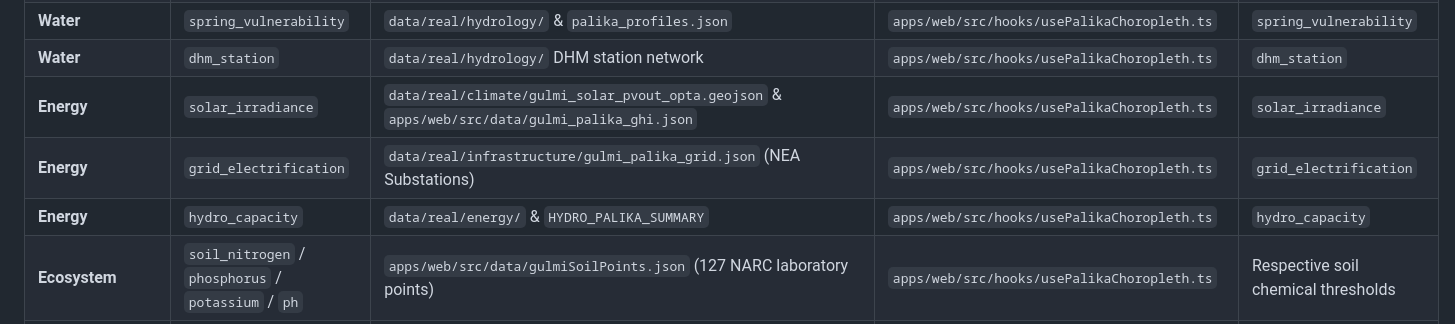
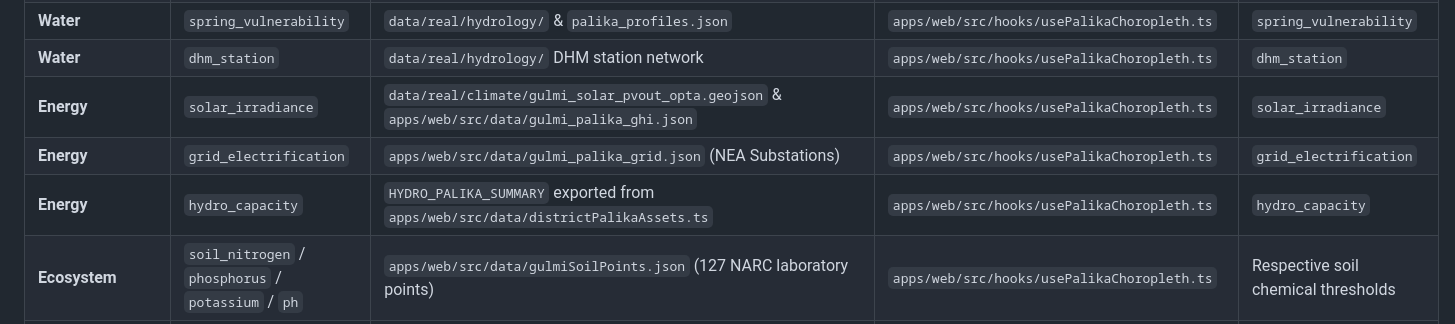
Before and after one commit to RudeSoul/WEFES_NEPAL_GULMI_BACKUP, a Markdown page: GEMINI.md, the part around the change. GitHub-like rendering.

Commit message:
docs(governance): fix stale energy and grid file paths in GEMINI.md

```diff
--- a/GEMINI.md
+++ b/GEMINI.md
@@ -72,8 +72,8 @@ When working on maps, subfilters, legends, or analytics, **NEVER search or grep
 | **Water** | `spring_vulnerability` | `data/real/hydrology/` & `palika_profiles.json` | `apps/web/src/hooks/usePalikaChoropleth.ts` | `spring_vulnerability` |
 | **Water** | `dhm_station` | `data/real/hydrology/` DHM station network | `apps/web/src/hooks/usePalikaChoropleth.ts` | `dhm_station` |
 | **Energy** | `solar_irradiance` | `data/real/climate/gulmi_solar_pvout_opta.geojson` & `apps/web/src/data/gulmi_palika_ghi.json` | `apps/web/src/hooks/usePalikaChoropleth.ts` | `solar_irradiance` |
-| **Energy** | `grid_electrification` | `data/real/infrastructure/gulmi_palika_grid.json` (NEA Substations) | `apps/web/src/hooks/usePalikaChoropleth.ts` | `grid_electrification` |
-| **Energy** | `hydro_capacity` | `data/real/energy/` & `HYDRO_PALIKA_SUMMARY` | `apps/web/src/hooks/usePalikaChoropleth.ts` | `hydro_capacity` |
+| **Energy** | `grid_electrification` | `apps/web/src/data/gulmi_palika_grid.json` (NEA Substations) | `apps/web/src/hooks/usePalikaChoropleth.ts` | `grid_electrification` |
+| **Energy** | `hydro_capacity` | `HYDRO_PALIKA_SUMMARY` exported from `apps/web/src/data/districtPalikaAssets.ts` | `apps/web/src/hooks/usePalikaChoropleth.ts` | `hydro_capacity` |
 | **Ecosystem** | `soil_nitrogen` / `phosphorus` / `potassium` / `ph` | `apps/web/src/data/gulmiSoilPoints.json` (127 NARC laboratory points) | `apps/web/src/hooks/usePalikaChoropleth.ts` | Respective soil chemical thresholds |
 | **Ecosystem** | `elevation_zones` / `agroforestry_belt` | SRTM DEM / Topographic profiles in `palika_profiles.json` | `apps/web/src/hooks/usePalikaChoropleth.ts` | `elevation_zones` |
 | **Socioeconomics**| `clean_cooking_biomass` | `data/real/municipal/palika_profiles.json` (Census 2021 firewood %) | `apps/web/src/hooks/usePalikaChoropleth.ts` | `clean_cooking_biomass` |
```
